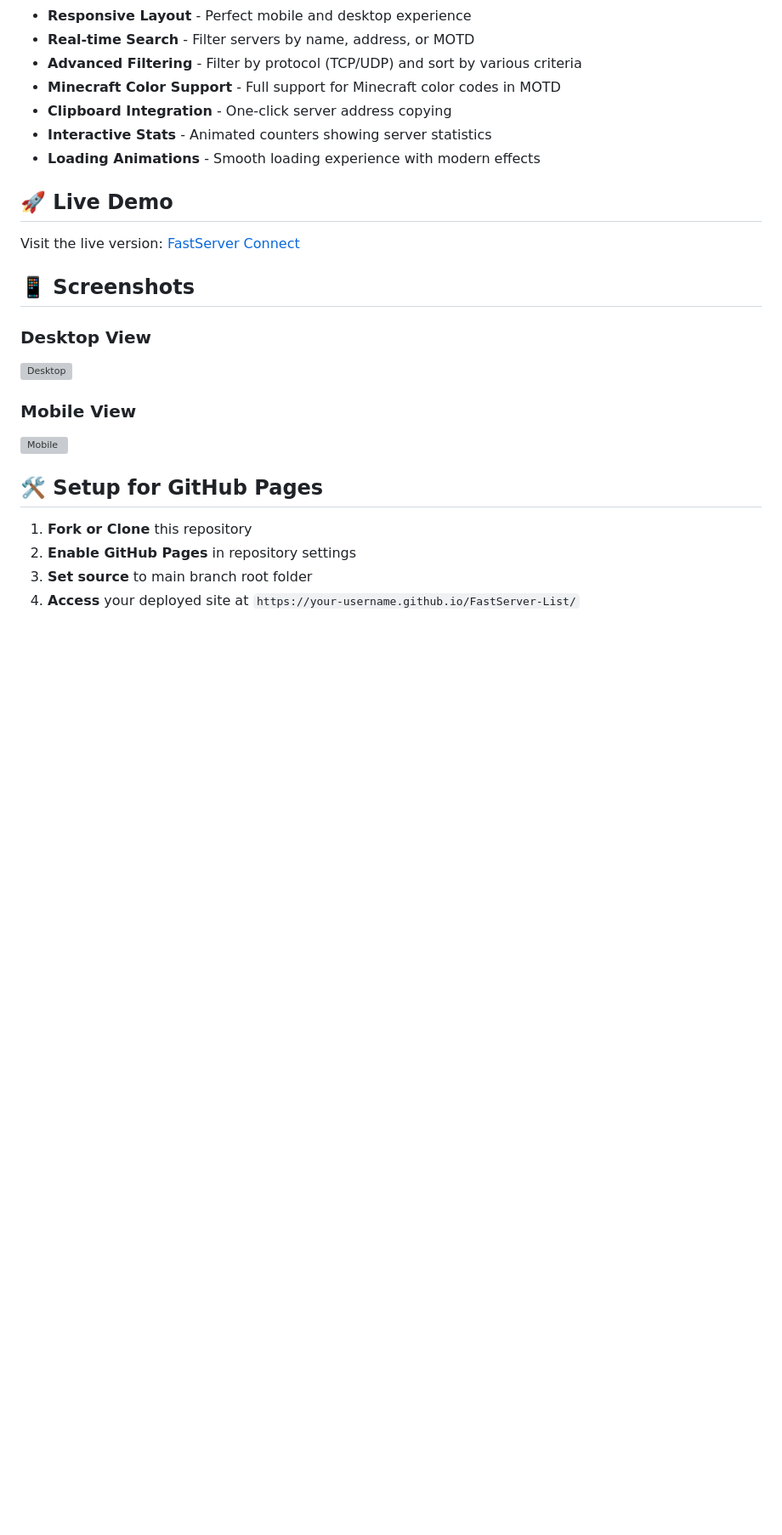
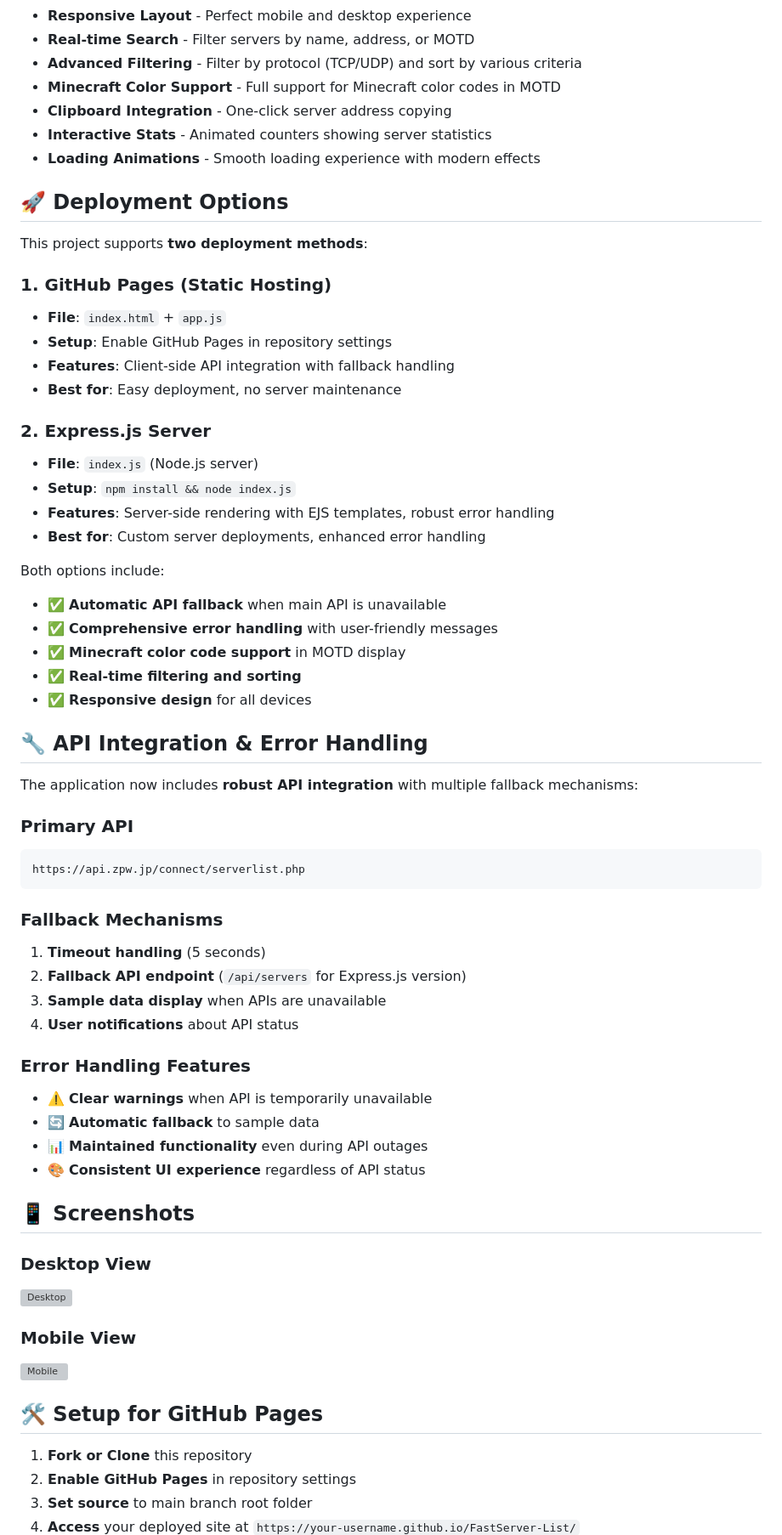
Before and after one commit to zaku-lv1/FastServer-List, a Markdown page: README.md, the part around the change. Shown at 85% size. Drawn GitHub-style; blank space fills up the shorter version; grey boxes are pictures that could not be loaded.

Commit message:
Update documentation with deployment options and API integration details
Co-authored-by: zaku-lv1 <101783973+zaku-lv1@users.noreply.github.com>

````diff
--- a/README.md
+++ b/README.md
@@ -16,9 +16,49 @@ A modern, beautiful, and responsive Minecraft server list application that works
 - **Interactive Stats** - Animated counters showing server statistics
 - **Loading Animations** - Smooth loading experience with modern effects
 
-## 🚀 Live Demo
+## 🚀 Deployment Options
 
-Visit the live version: [FastServer Connect](https://your-username.github.io/FastServer-List/)
+This project supports **two deployment methods**:
+
+### 1. GitHub Pages (Static Hosting)
+- **File**: `index.html` + `app.js`
+- **Setup**: Enable GitHub Pages in repository settings
+- **Features**: Client-side API integration with fallback handling
+- **Best for**: Easy deployment, no server maintenance
+
+### 2. Express.js Server
+- **File**: `index.js` (Node.js server)
+- **Setup**: `npm install && node index.js`
+- **Features**: Server-side rendering with EJS templates, robust error handling
+- **Best for**: Custom server deployments, enhanced error handling
+
+Both options include:
+- ✅ **Automatic API fallback** when main API is unavailable
+- ✅ **Comprehensive error handling** with user-friendly messages
+- ✅ **Minecraft color code support** in MOTD display
+- ✅ **Real-time filtering and sorting**
+- ✅ **Responsive design** for all devices
+
+## 🔧 API Integration & Error Handling
+
+The application now includes **robust API integration** with multiple fallback mechanisms:
+
+### Primary API
+```
+https://api.zpw.jp/connect/serverlist.php
+```
+
+### Fallback Mechanisms
+1. **Timeout handling** (5 seconds)
+2. **Fallback API endpoint** (`/api/servers` for Express.js version)
+3. **Sample data display** when APIs are unavailable
+4. **User notifications** about API status
+
+### Error Handling Features
+- ⚠️ **Clear warnings** when API is temporarily unavailable
+- 🔄 **Automatic fallback** to sample data
+- 📊 **Maintained functionality** even during API outages
+- 🎨 **Consistent UI experience** regardless of API status
 
 ## 📱 Screenshots
 
````
